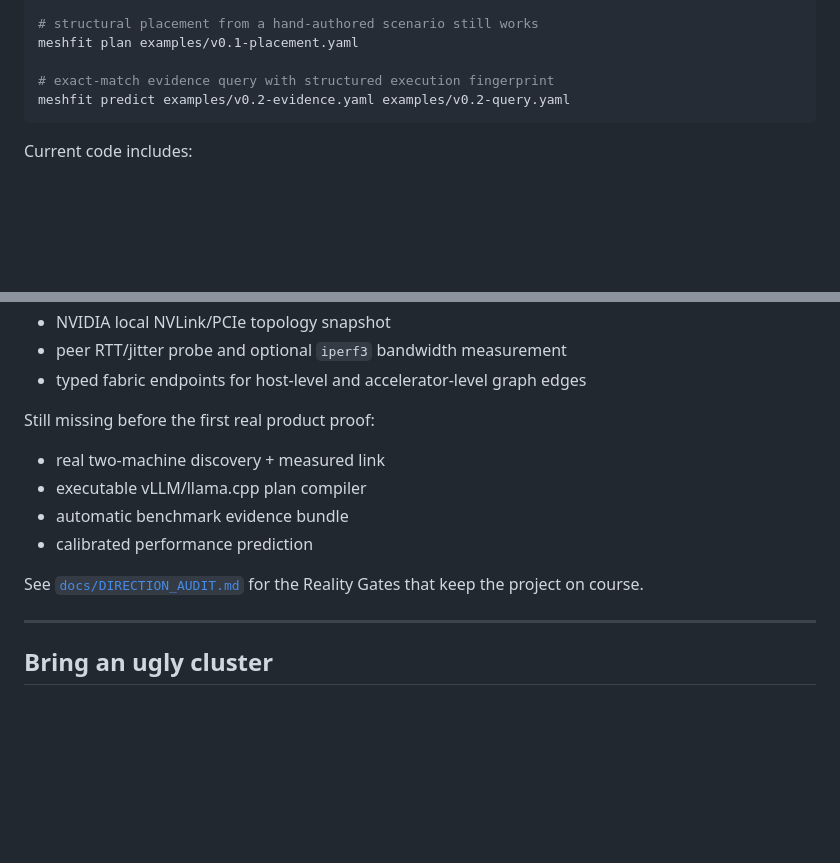
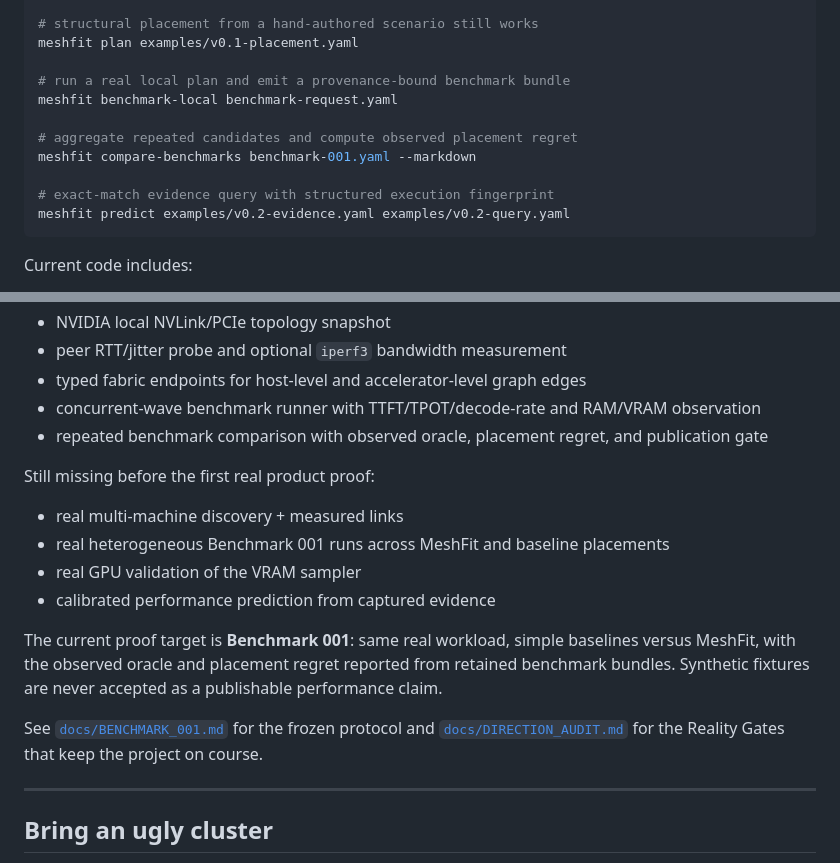
Before and after one commit to hippoley/MeshFit, a Markdown page: README.md, 2 parts joined by grey strips. GitHub-like rendering; blank space fills up the shorter version.

Commit message:
docs: make Benchmark 001 the visible proof target

```diff
--- a/README.md
+++ b/README.md
@@ -357,6 +357,12 @@ meshfit plan-snapshot cluster.yaml examples/placement-target.yaml
 # structural placement from a hand-authored scenario still works
 meshfit plan examples/v0.1-placement.yaml
 
+# run a real local plan and emit a provenance-bound benchmark bundle
+meshfit benchmark-local benchmark-request.yaml
+
+# aggregate repeated candidates and compute observed placement regret
+meshfit compare-benchmarks benchmark-001.yaml --markdown
+
 # exact-match evidence query with structured execution fingerprint
 meshfit predict examples/v0.2-evidence.yaml examples/v0.2-query.yaml
 ~~~
@@ -373,15 +379,19 @@ Current code includes:
 - NVIDIA local NVLink/PCIe topology snapshot
 - peer RTT/jitter probe and optional `iperf3` bandwidth measurement
 - typed fabric endpoints for host-level and accelerator-level graph edges
+- concurrent-wave benchmark runner with TTFT/TPOT/decode-rate and RAM/VRAM observation
+- repeated benchmark comparison with observed oracle, placement regret, and publication gate
 
 Still missing before the first real product proof:
 
-- real two-machine discovery + measured link
-- executable vLLM/llama.cpp plan compiler
-- automatic benchmark evidence bundle
-- calibrated performance prediction
+- real multi-machine discovery + measured links
+- real heterogeneous Benchmark 001 runs across MeshFit and baseline placements
+- real GPU validation of the VRAM sampler
+- calibrated performance prediction from captured evidence
 
-See [`docs/DIRECTION_AUDIT.md`](docs/DIRECTION_AUDIT.md) for the Reality Gates that keep the project on course.
+The current proof target is **Benchmark 001**: same real workload, simple baselines versus MeshFit, with the observed oracle and placement regret reported from retained benchmark bundles. Synthetic fixtures are never accepted as a publishable performance claim.
+
+See [`docs/BENCHMARK_001.md`](docs/BENCHMARK_001.md) for the frozen protocol and [`docs/DIRECTION_AUDIT.md`](docs/DIRECTION_AUDIT.md) for the Reality Gates that keep the project on course.
 
 ---
 
```
